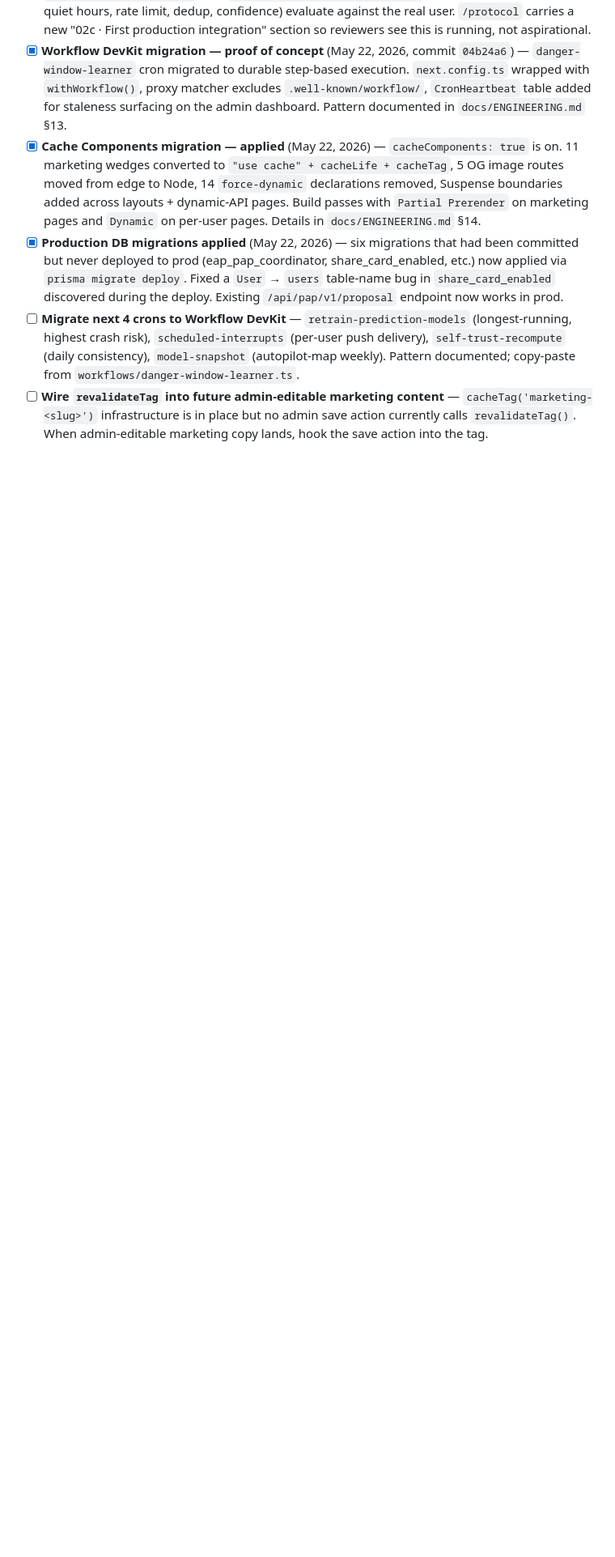
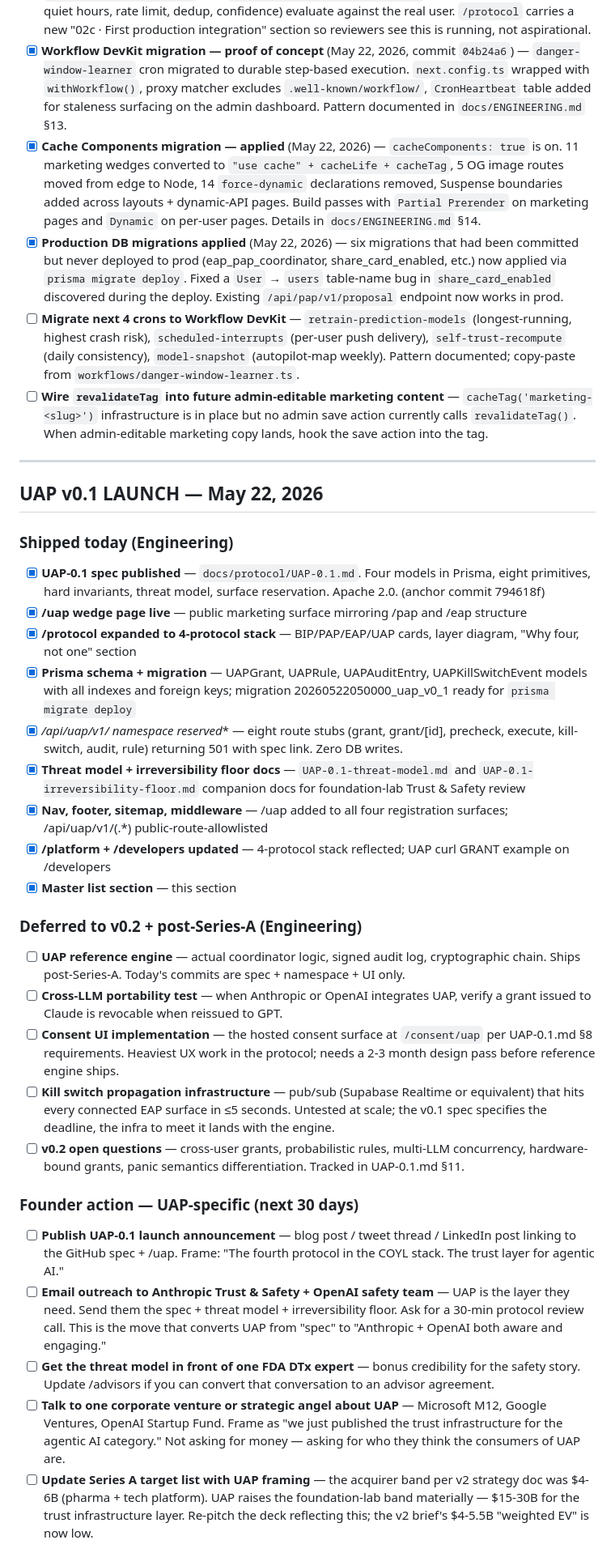
Before and after one commit to FutureEnterprises/chief-of-staff, a Markdown page: docs/strategy/founder-action-master-list.md, the part around one of its changes. Shown at 81% size. Rendered like a GitHub page; blank space fills up the shorter version.

Commit message:
Founder master list: UAP v0.1 launch section
New top-level section documenting the UAP v0.1 launch wave shipped
today: 8 engineering items checked off, 5 v0.2 / post-Series-A
items deferred, 5 founder-specific UAP actions for next 30 days
(launch announcement, Anthropic + OpenAI outreach, FDA DTx
review, strategic angel pitch, Series A target list re-pitch),
3 honest risks (liability, Anthropic-builds-it, wedge distraction).

Part of the UAP-0.1 launch wave. Anchor: 794618f.

Co-Authored-By: Claude Opus 4.7 (1M context) <noreply@anthropic.com>

```diff
--- a/docs/strategy/founder-action-master-list.md
+++ b/docs/strategy/founder-action-master-list.md
@@ -45,3 +45,36 @@
 - [x] **Production DB migrations applied** (May 22, 2026) — six migrations that had been committed but never deployed to prod (eap_pap_coordinator, share_card_enabled, etc.) now applied via `prisma migrate deploy`. Fixed a `User` → `users` table-name bug in `share_card_enabled` discovered during the deploy. Existing `/api/pap/v1/proposal` endpoint now works in prod.
 - [ ] **Migrate next 4 crons to Workflow DevKit** — `retrain-prediction-models` (longest-running, highest crash risk), `scheduled-interrupts` (per-user push delivery), `self-trust-recompute` (daily consistency), `model-snapshot` (autopilot-map weekly). Pattern documented; copy-paste from `workflows/danger-window-learner.ts`.
 - [ ] **Wire `revalidateTag` into future admin-editable marketing content** — `cacheTag('marketing-<slug>')` infrastructure is in place but no admin save action currently calls `revalidateTag()`. When admin-editable marketing copy lands, hook the save action into the tag.
+
+---
+
+## UAP v0.1 LAUNCH — May 22, 2026
+
+### Shipped today (Engineering)
+
+- [x] **UAP-0.1 spec published** — `docs/protocol/UAP-0.1.md`. Four models in Prisma, eight primitives, hard invariants, threat model, surface reservation. Apache 2.0. (anchor commit 794618f)
+- [x] **/uap wedge page live** — public marketing surface mirroring /pap and /eap structure
+- [x] **/protocol expanded to 4-protocol stack** — BIP/PAP/EAP/UAP cards, layer diagram, "Why four, not one" section
+- [x] **Prisma schema + migration** — UAPGrant, UAPRule, UAPAuditEntry, UAPKillSwitchEvent models with all indexes and foreign keys; migration 20260522050000_uap_v0_1 ready for `prisma migrate deploy`
+- [x] **/api/uap/v1/* namespace reserved** — eight route stubs (grant, grant/[id], precheck, execute, kill-switch, audit, rule) returning 501 with spec link. Zero DB writes.
+- [x] **Threat model + irreversibility floor docs** — `UAP-0.1-threat-model.md` and `UAP-0.1-irreversibility-floor.md` companion docs for foundation-lab Trust & Safety review
+- [x] **Nav, footer, sitemap, middleware** — /uap added to all four registration surfaces; /api/uap/v1/(.*) public-route-allowlisted
+- [x] **/platform + /developers updated** — 4-protocol stack reflected; UAP curl GRANT example on /developers
+- [x] **Master list section** — this section
+
+### Deferred to v0.2 + post-Series-A (Engineering)
+
+- [ ] **UAP reference engine** — actual coordinator logic, signed audit log, cryptographic chain. Ships post-Series-A. Today's commits are spec + namespace + UI only.
+- [ ] **Cross-LLM portability test** — when Anthropic or OpenAI integrates UAP, verify a grant issued to Claude is revocable when reissued to GPT.
+- [ ] **Consent UI implementation** — the hosted consent surface at `/consent/uap` per UAP-0.1.md §8 requirements. Heaviest UX work in the protocol; needs a 2-3 month design pass before reference engine ships.
+- [ ] **Kill switch propagation infrastructure** — pub/sub (Supabase Realtime or equivalent) that hits every connected EAP surface in ≤5 seconds. Untested at scale; the v0.1 spec specifies the deadline, the infra to meet it lands with the engine.
+- [ ] **v0.2 open questions** — cross-user grants, probabilistic rules, multi-LLM concurrency, hardware-bound grants, panic semantics differentiation. Tracked in UAP-0.1.md §11.
+
+### Founder action — UAP-specific (next 30 days)
+
+- [ ] **Publish UAP-0.1 launch announcement** — blog post / tweet thread / LinkedIn post linking to the GitHub spec + /uap. Frame: "The fourth protocol in the COYL stack. The trust layer for agentic AI."
+- [ ] **Email outreach to Anthropic Trust & Safety + OpenAI safety team** — UAP is the layer they need. Send them the spec + threat model + irreversibility floor. Ask for a 30-min protocol review call. This is the move that converts UAP from "spec" to "Anthropic + OpenAI both aware and engaging."
+- [ ] **Get the threat model in front of one FDA DTx expert** — bonus credibility for the safety story. Update /advisors if you can convert that conversation to an advisor agreement.
+- [ ] **Talk to one corporate venture or strategic angel about UAP** — Microsoft M12, Google Ventures, OpenAI Startup Fund. Frame as "we just published the trust infrastructure for the agentic AI category." Not asking for money — asking for who they think the consumers of UAP are.
+- [ ] **Update Series A target list with UAP framing** — the acquirer band per v2 strategy doc was $4-6B (pharma + tech platform). UAP raises the foundation-lab band materially — $15-30B for the trust infrastructure layer. Re-pitch the deck reflecting this; the v2 brief's $4-5.5B "weighted EV" is now low.
+
```
Also changed, not shown: other parts of docs/strategy/founder-action-master-list.md (+5 -0 lines).
